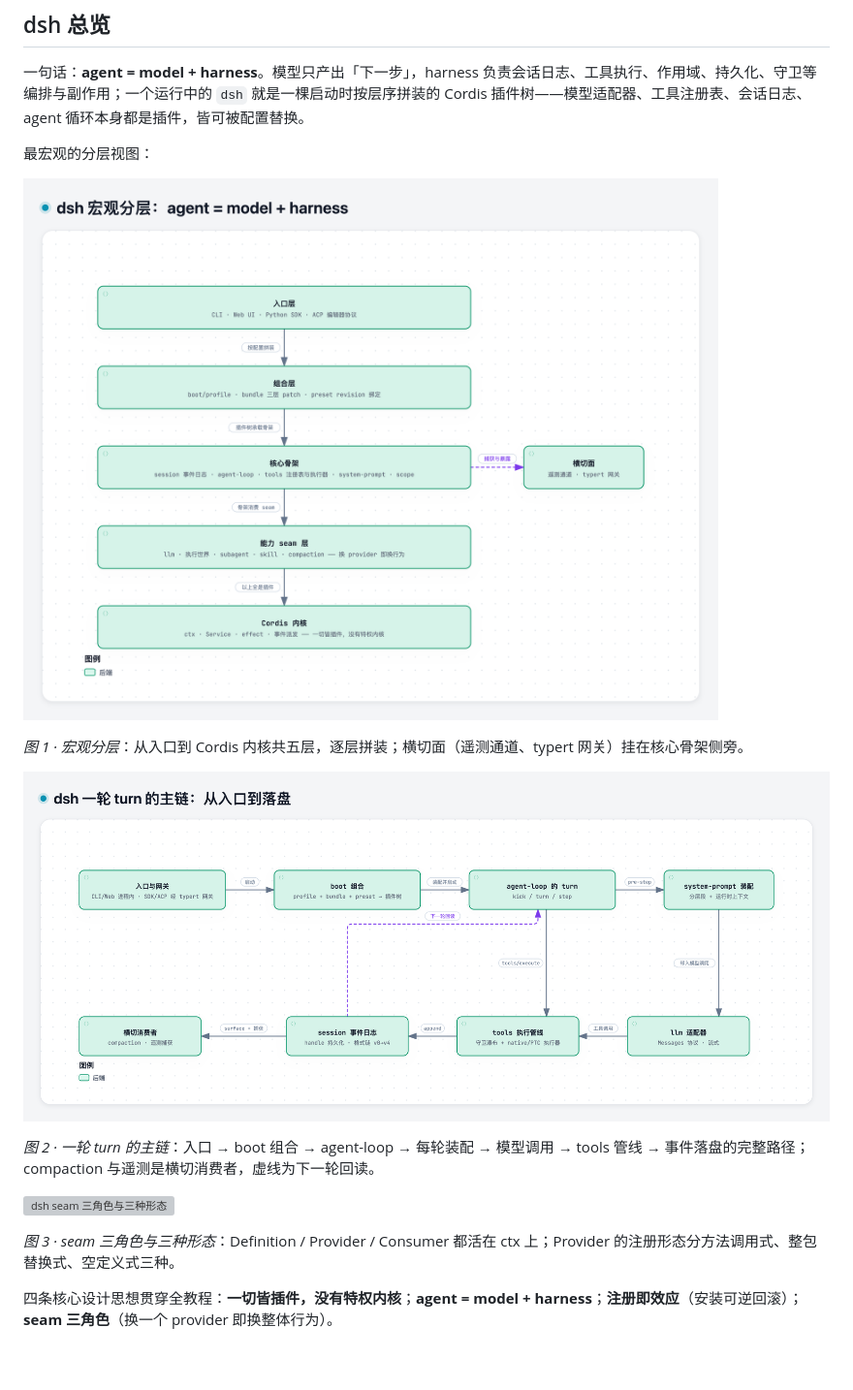
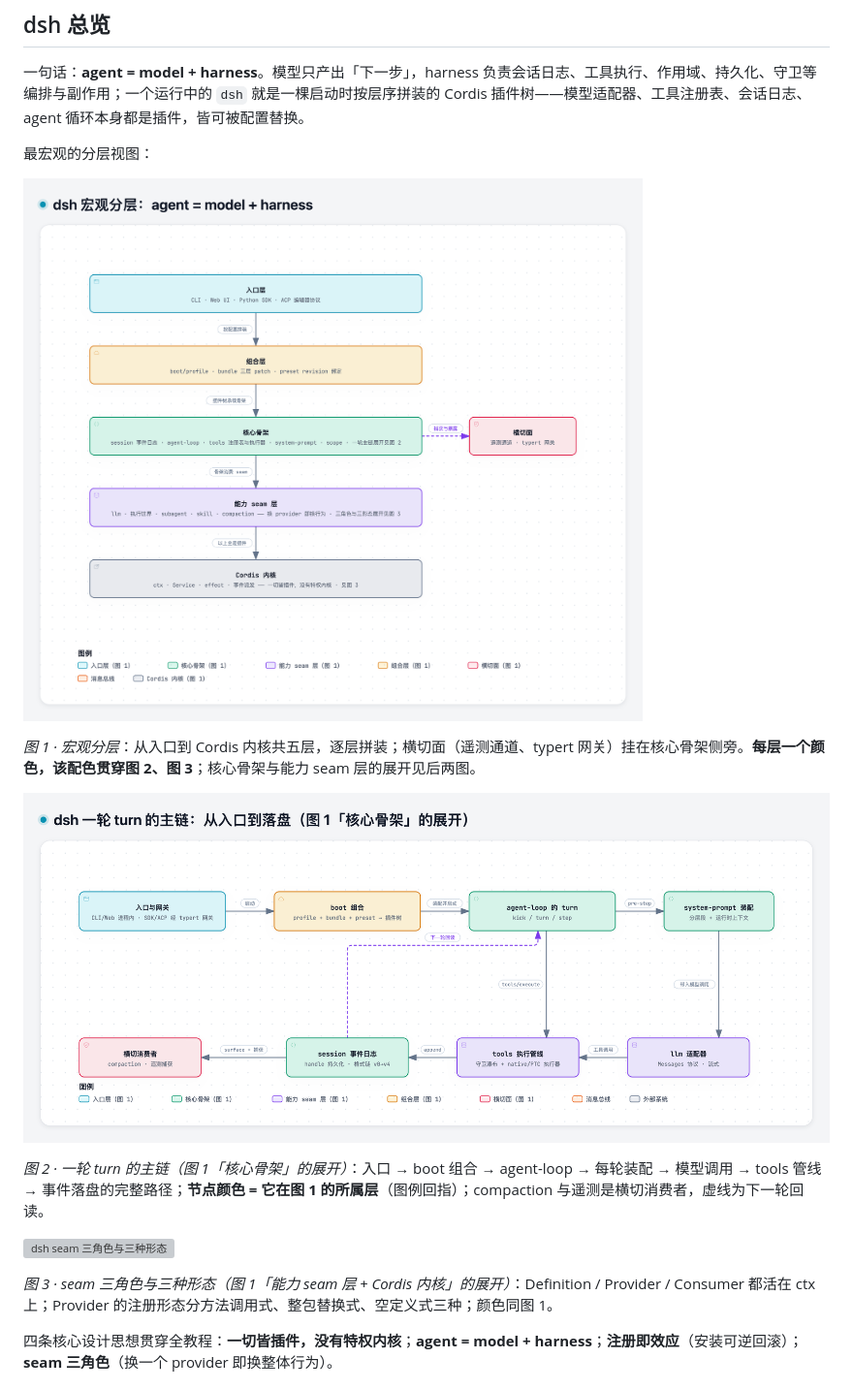
Before and after one commit to ChenYu1991ppak/deepseek-harness-anatomy, a Markdown page: README_zh.md, the part around the change. Shown at 97% size. Drawn GitHub-style; pictures changed too: assets/dsh-overview-1-layers_zh.png, assets/dsh-overview-2-turn_zh.png; blank space fills up the shorter version; grey boxes are pictures that could not be loaded.

```diff
--- a/README_zh.md
+++ b/README_zh.md
@@ -64,15 +64,15 @@ python3 ch02/code/main.py
 
 ![dsh 宏观分层](assets/dsh-overview-1-layers_zh.png)
 
-*图 1 · 宏观分层*：从入口到 Cordis 内核共五层，逐层拼装；横切面（遥测通道、typert 网关）挂在核心骨架侧旁。
+*图 1 · 宏观分层*：从入口到 Cordis 内核共五层，逐层拼装；横切面（遥测通道、typert 网关）挂在核心骨架侧旁。**每层一个颜色，该配色贯穿图 2、图 3**；核心骨架与能力 seam 层的展开见后两图。
 
 ![dsh 一轮 turn 的主链](assets/dsh-overview-2-turn_zh.png)
 
-*图 2 · 一轮 turn 的主链*：入口 → boot 组合 → agent-loop → 每轮装配 → 模型调用 → tools 管线 → 事件落盘的完整路径；compaction 与遥测是横切消费者，虚线为下一轮回读。
+*图 2 · 一轮 turn 的主链（图 1「核心骨架」的展开）*：入口 → boot 组合 → agent-loop → 每轮装配 → 模型调用 → tools 管线 → 事件落盘的完整路径；**节点颜色 = 它在图 1 的所属层**（图例回指）；compaction 与遥测是横切消费者，虚线为下一轮回读。
 
 ![dsh seam 三角色与三种形态](assets/dsh-overview-3-seams_zh.png)
 
-*图 3 · seam 三角色与三种形态*：Definition / Provider / Consumer 都活在 ctx 上；Provider 的注册形态分方法调用式、整包替换式、空定义式三种。
+*图 3 · seam 三角色与三种形态（图 1「能力 seam 层 + Cordis 内核」的展开）*：Definition / Provider / Consumer 都活在 ctx 上；Provider 的注册形态分方法调用式、整包替换式、空定义式三种；颜色同图 1。
 
 四条核心设计思想贯穿全教程：**一切皆插件，没有特权内核**；**agent = model + harness**；**注册即效应**（安装可逆回滚）；**seam 三角色**（换一个 provider 即换整体行为）。
 
```
Also changed, not shown: README.md (+3 -3 lines), assets/dsh-overview-1-layers_en.png, assets/dsh-overview-2-turn_en.png, 8 other files.
